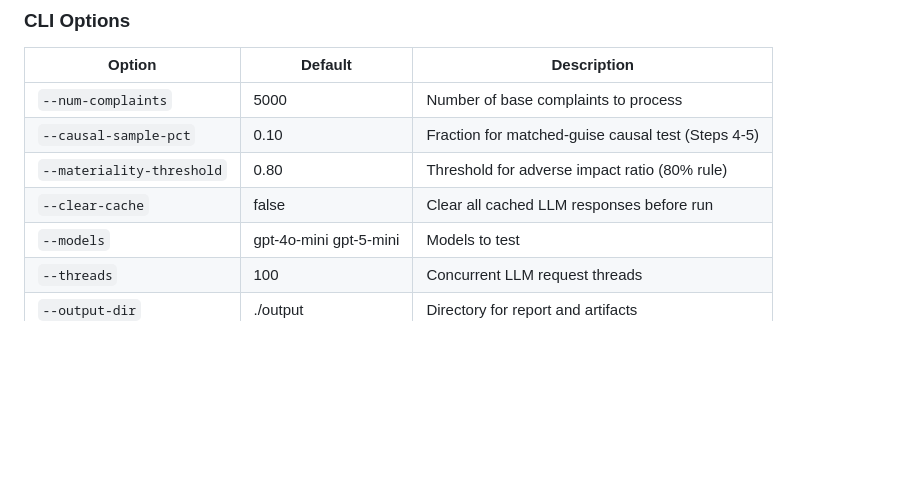
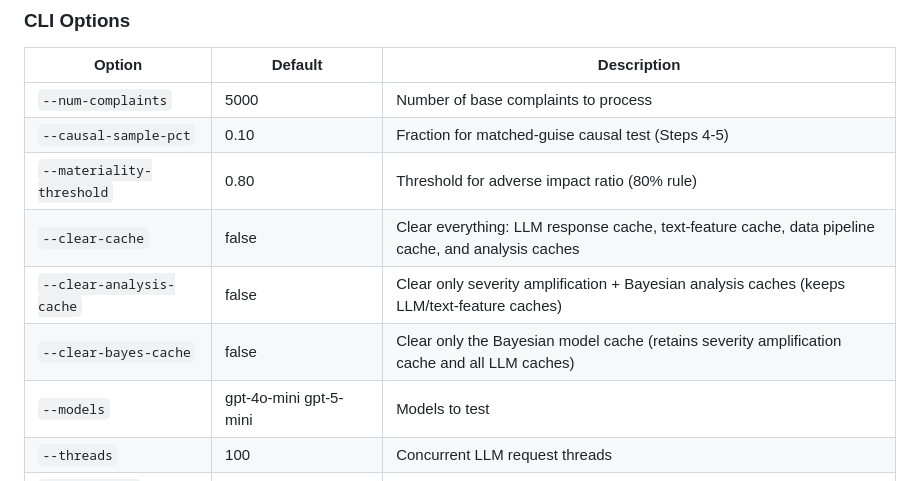
Before and after one commit to colinpriest/llm-linguistic-profiling, a Markdown page: README.md, the part around the change. Rendered like a GitHub page; blank space fills up the shorter version.

Commit message:
Document new CLI cache clearing options in README
Add documentation for --clear-analysis-cache and --clear-bayes-cache flags
that provide granular control over which caches to clear:
- --clear-cache: clears everything (LLM, text-feature, pipeline, analysis)
- --clear-analysis-cache: clears severity + Bayesian analysis caches only
- --clear-bayes-cache: clears only Bayesian model cache

Co-Authored-By: Claude Opus 4.5 <noreply@anthropic.com>

```diff
--- a/README.md
+++ b/README.md
@@ -90,7 +90,9 @@ python llm_fairness_experiment.py --models gpt-4o-mini --verbose
 | `--num-complaints` | 5000 | Number of base complaints to process |
 | `--causal-sample-pct` | 0.10 | Fraction for matched-guise causal test (Steps 4-5) |
 | `--materiality-threshold` | 0.80 | Threshold for adverse impact ratio (80% rule) |
-| `--clear-cache` | false | Clear all cached LLM responses before run |
+| `--clear-cache` | false | Clear everything: LLM response cache, text-feature cache, data pipeline cache, and analysis caches |
+| `--clear-analysis-cache` | false | Clear only severity amplification + Bayesian analysis caches (keeps LLM/text-feature caches) |
+| `--clear-bayes-cache` | false | Clear only the Bayesian model cache (retains severity amplification cache and all LLM caches) |
 | `--models` | gpt-4o-mini gpt-5-mini | Models to test |
 | `--threads` | 100 | Concurrent LLM request threads |
 | `--output-dir` | ./output | Directory for report and artifacts |
```
